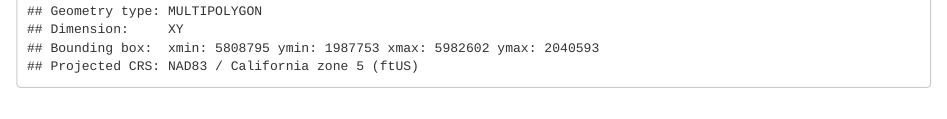
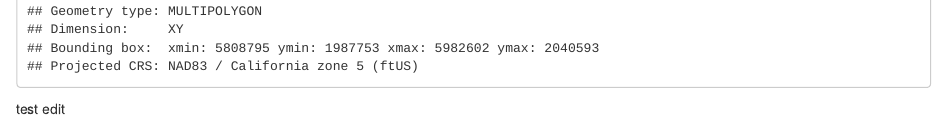
Before and after one commit to sdewees0523/grazing_spectral_indice, an R Markdown document (grazing_indice.Rmd): the page in a window 1100 px wide, from 290 px down. Rendered offline with R 4.5, knitr and Pandoc, with nearby package versions.

Commit message:
testing if ezra can commit

````diff
--- a/grazing_indice.Rmd
+++ b/grazing_indice.Rmd
@@ -20,3 +20,5 @@ grazing_data <- st_read(here("data", "ExistingGrazingAreas_2.shp"))
 
 
 ```
+
+test edit
````
